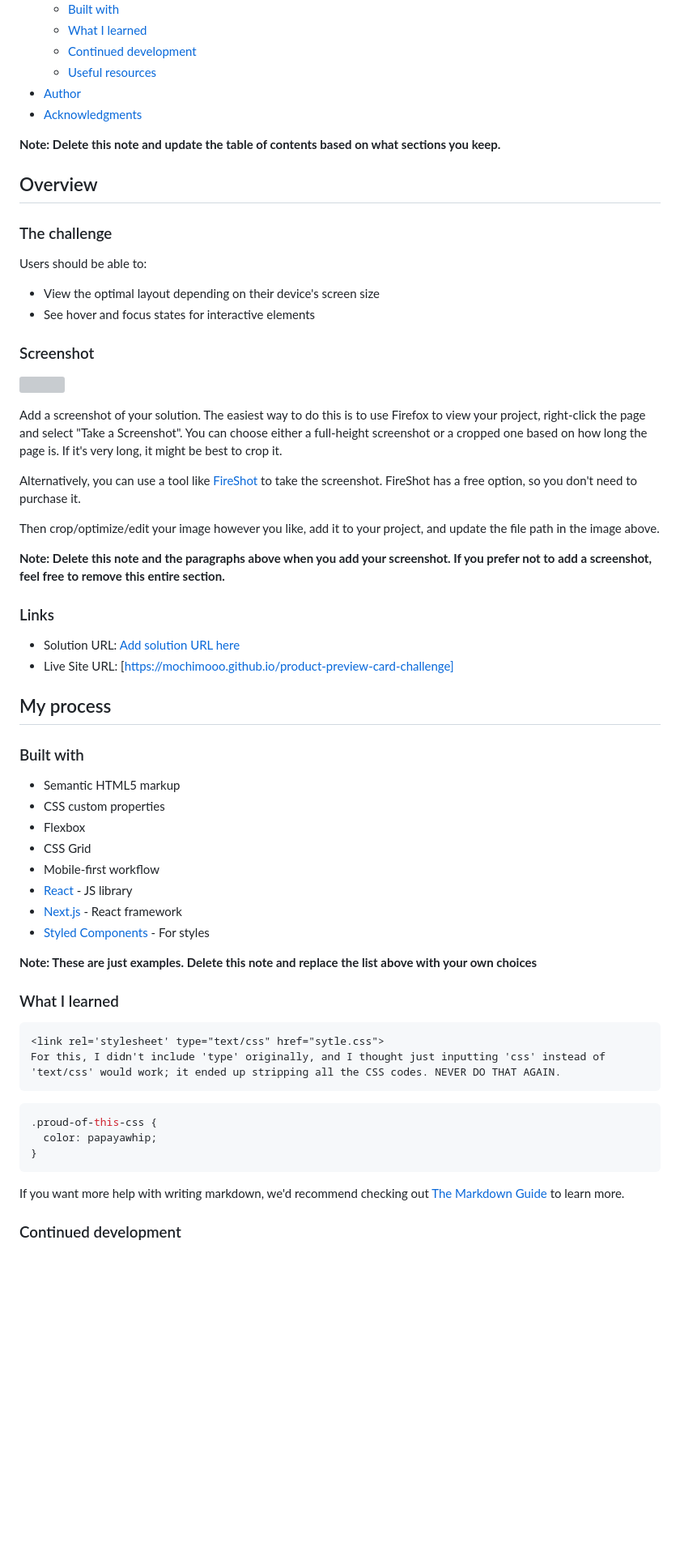
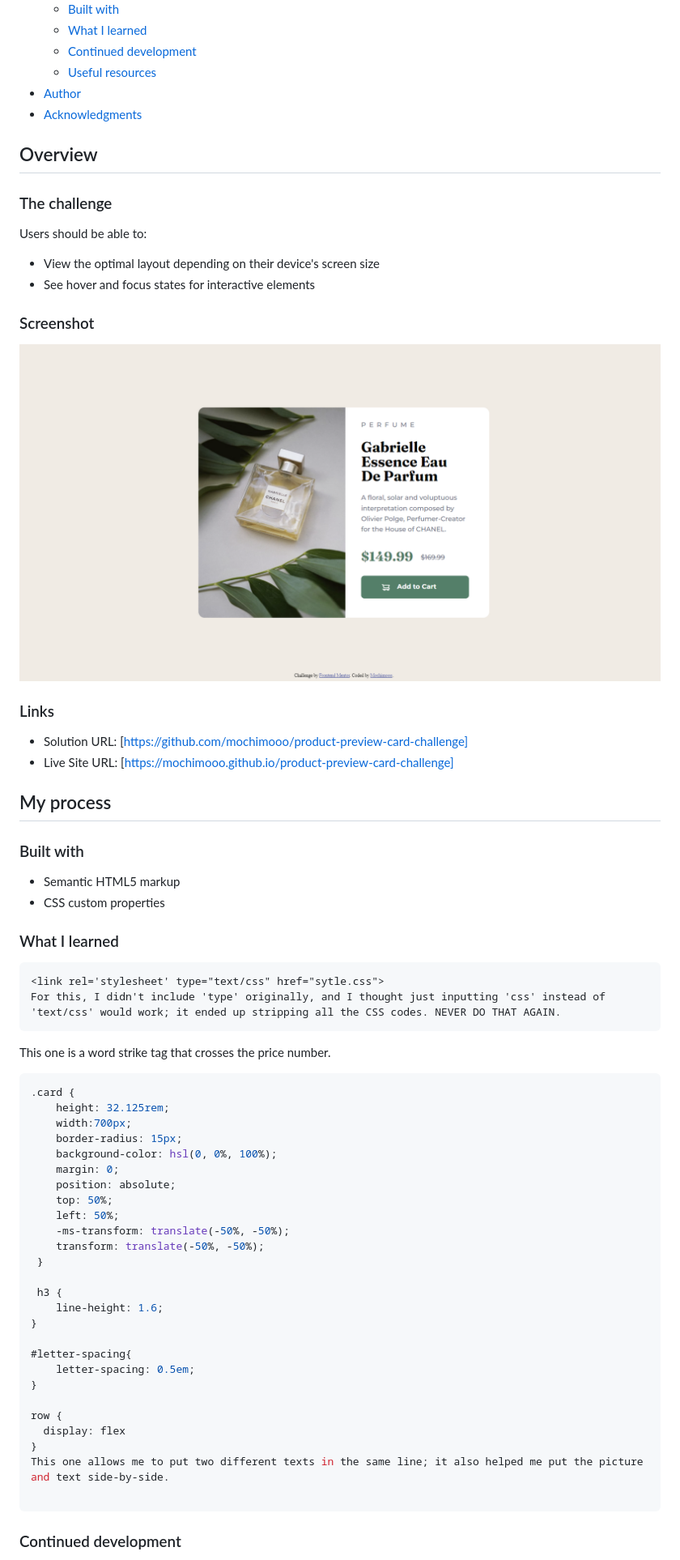
Before and after one commit to mochimooo/product-preview-card-challenge, a Markdown page: README.md, the part around the change printed below. Shown: that part at 81% size. Drawn GitHub-style; pictures changed too: images/Screenshot 2023-02-03 181348.png (added); blank space fills up the shorter version; grey boxes are pictures that could not be loaded.

Commit message:
Update 2/3/2023 6:34PM
updated readme file, style.css, etc.

````diff
--- a/README.md
+++ b/README.md
@@ -16,8 +16,6 @@ This is a solution to the [Product preview card component challenge on Frontend
 - [Author](#author)
 - [Acknowledgments](#acknowledgments)
 
-**Note: Delete this note and update the table of contents based on what sections you keep.**
-
 ## Overview
 
 ### The challenge
@@ -29,19 +27,11 @@ Users should be able to:
 
 ### Screenshot
 
-![](./screenshot.jpg)
-
-Add a screenshot of your solution. The easiest way to do this is to use Firefox to view your project, right-click the page and select "Take a Screenshot". You can choose either a full-height screenshot or a cropped one based on how long the page is. If it's very long, it might be best to crop it.
-
-Alternatively, you can use a tool like [FireShot](https://getfireshot.com/) to take the screenshot. FireShot has a free option, so you don't need to purchase it.
-
-Then crop/optimize/edit your image however you like, add it to your project, and update the file path in the image above.
-
-**Note: Delete this note and the paragraphs above when you add your screenshot. If you prefer not to add a screenshot, feel free to remove this entire section.**
+![screenshot](./images/Screenshot%202023-02-03%20181348.png)
 
 ### Links
 
-- Solution URL: [Add solution URL here](https://github.com/mochimooo/product-preview-card-challenge)
+- Solution URL: [https://github.com/mochimooo/product-preview-card-challenge]
 - Live Site URL: [https://mochimooo.github.io/product-preview-card-challenge]
 
 ## My process
@@ -50,28 +40,42 @@ Then crop/optimize/edit your image however you like, add it to your project, and
 
 - Semantic HTML5 markup
 - CSS custom properties
-- Flexbox
-- CSS Grid
-- Mobile-first workflow
-- [React](https://reactjs.org/) - JS library
-- [Next.js](https://nextjs.org/) - React framework
-- [Styled Components](https://styled-components.com/) - For styles
-
-**Note: These are just examples. Delete this note and replace the list above with your own choices**
 
 ### What I learned
 ```html
 <link rel='stylesheet' type="text/css" href="sytle.css">
 For this, I didn't include 'type' originally, and I thought just inputting 'css' instead of 'text/css' would work; it ended up stripping all the CSS codes. NEVER DO THAT AGAIN.
 ```
+<s></s>
+This one is a word strike tag that crosses the price number.
 
 ```css
-.proud-of-this-css {
-  color: papayawhip;
+.card {
+    height: 32.125rem;
+    width:700px;
+    border-radius: 15px;
+    background-color: hsl(0, 0%, 100%);
+    margin: 0;
+    position: absolute;
+    top: 50%;
+    left: 50%;
+    -ms-transform: translate(-50%, -50%);
+    transform: translate(-50%, -50%);
+ }
+
+ h3 {
+    line-height: 1.6;
 }
+
+#letter-spacing{
+    letter-spacing: 0.5em;
+}
+
+row {
+  display: flex
+}
+This one allows me to put two different texts in the same line; it also helped me put the picture and text side-by-side.
+
 ```
-
-If you want more help with writing markdown, we'd recommend checking out [The Markdown Guide](https://www.markdownguide.org/) to learn more.
-
 ### Continued development
 
````
Also changed, not shown: other parts of README.md (+6 -6 lines), 1 other file.
